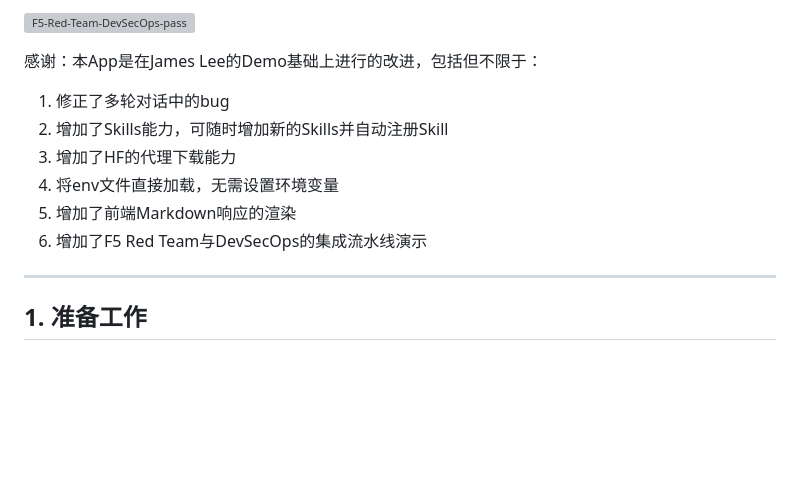
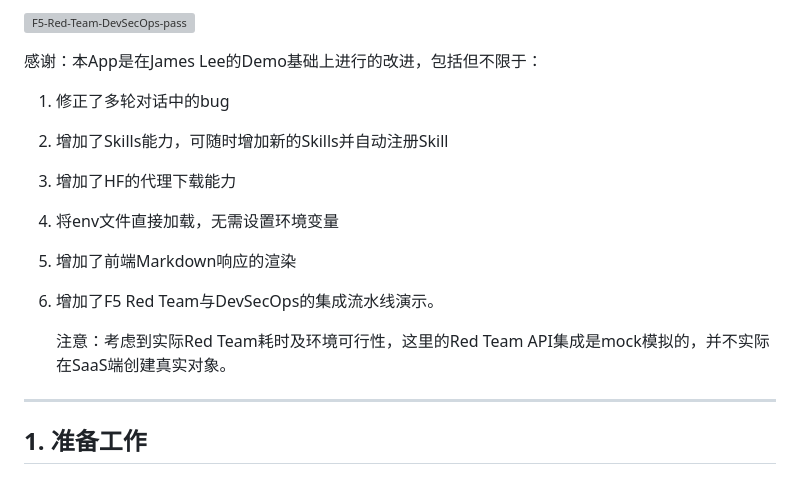
Before and after one commit to f5se/F5-guardrail-red-team-demo-app, a Markdown page: README.md, the part around the change. GitHub-like rendering; blank space fills up the shorter version; grey boxes are pictures that could not be loaded.

```diff
--- a/README.md
+++ b/README.md
@@ -9,11 +9,18 @@
 感谢：本App是在James Lee的Demo基础上进行的改进，包括但不限于：
 
 1. 修正了多轮对话中的bug
+
 2. 增加了Skills能力，可随时增加新的Skills并自动注册Skill
+
 3. 增加了HF的代理下载能力
+
 4. 将env文件直接加载，无需设置环境变量
+
 5. 增加了前端Markdown响应的渲染
-6. 增加了F5 Red Team与DevSecOps的集成流水线演示
+
+6. 增加了F5 Red Team与DevSecOps的集成流水线演示。
+
+   注意：考虑到实际Red Team耗时及环境可行性，这里的Red Team API集成是mock模拟的，并不实际在SaaS端创建真实对象。
 
 ---
 
```
Also changed, not shown: README.en.md (+8 -1 lines).
